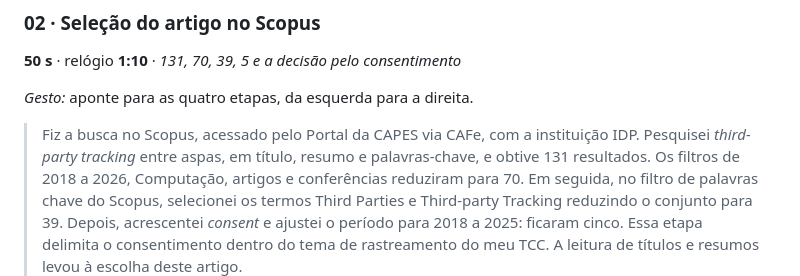
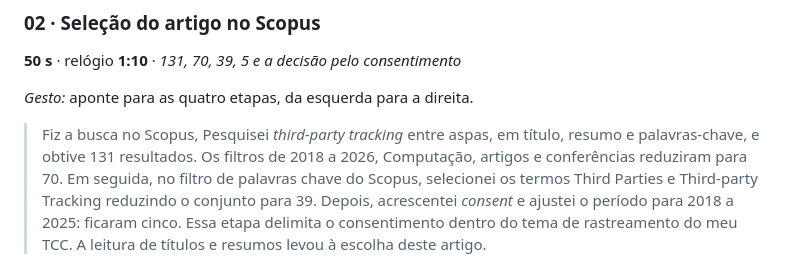
Before and after one commit to ClaudioAMF1/TCC, a Markdown page: seminario/roteiro.md, the part around the change. Drawn GitHub-style.

Commit message:
Atualizar o roteiro.md

```diff
--- a/seminario/roteiro.md
+++ b/seminario/roteiro.md
@@ -60,8 +60,8 @@ automática com Qualis Periódicos.
 
 *Gesto:* aponte para as quatro etapas, da esquerda para a direita.
 
-> Fiz a busca no Scopus, acessado pelo Portal da CAPES via CAFe, com a instituição
-> IDP. Pesquisei *third-party tracking* entre aspas, em título, resumo e
+> Fiz a busca no Scopus,
+> Pesquisei *third-party tracking* entre aspas, em título, resumo e
 > palavras-chave, e obtive 131 resultados. Os filtros de 2018 a 2026, Computação,
 > artigos e conferências reduziram para 70. Em seguida, no filtro de palavras chave
 > do Scopus, selecionei os termos Third Parties e Third-party Tracking reduzindo o
```
